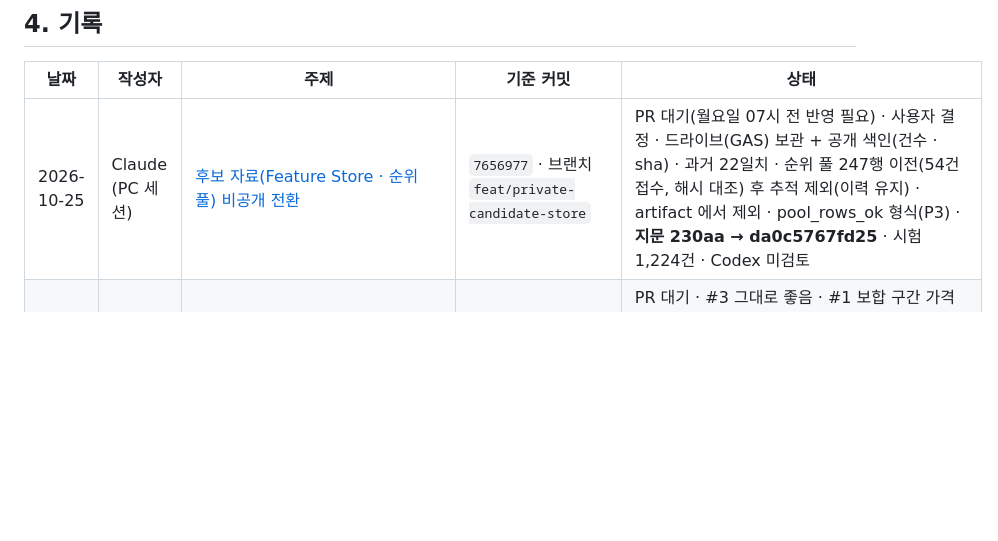
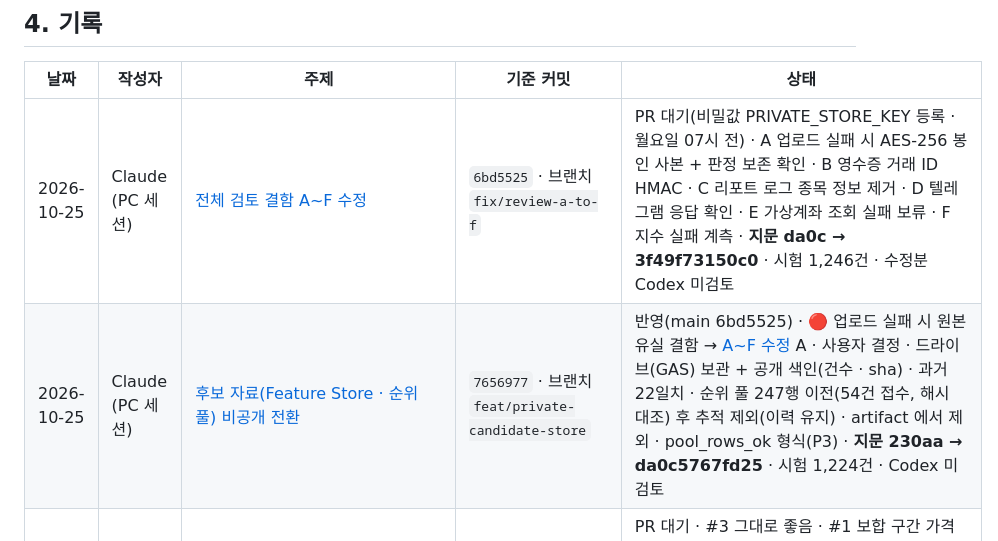
Before and after one commit to Hyeokgi/stock-omakase, a Markdown page: docs/공동작업_허브.md, the part around the change. Drawn GitHub-style; blank space fills up the shorter version.

Commit message:
docs: 전체 검토 A~F 수정 기록 · 허브 §4 · 비공개 전환 기록 정정
Co-Authored-By: Claude Opus 5.5 <noreply@anthropic.com>

```diff
--- a/docs/공동작업_허브.md
+++ b/docs/공동작업_허브.md
@@ -61,7 +61,8 @@
 
 | 날짜 | 작성자 | 주제 | 기준 커밋 | 상태 |
 |---|---|---|---|---|
-| 2026-10-25 | Claude (PC 세션) | [후보 자료(Feature Store · 순위 풀) 비공개 전환](collaboration/2026-10-25_Claude_후보자료_비공개전환.md) | `7656977` · 브랜치 `feat/private-candidate-store` | PR 대기(월요일 07시 전 반영 필요) · 사용자 결정 · 드라이브(GAS) 보관 + 공개 색인(건수 · sha) · 과거 22일치 · 순위 풀 247행 이전(54건 접수, 해시 대조) 후 추적 제외(이력 유지) · artifact 에서 제외 · pool_rows_ok 형식(P3) · **지문 230aa → da0c5767fd25** · 시험 1,224건 · Codex 미검토 |
+| 2026-10-25 | Claude (PC 세션) | [전체 검토 결함 A~F 수정](collaboration/2026-10-25_Claude_전체검토_A-F_수정.md) | `6bd5525` · 브랜치 `fix/review-a-to-f` | PR 대기(비밀값 PRIVATE_STORE_KEY 등록 · 월요일 07시 전) · A 업로드 실패 시 AES-256 봉인 사본 + 판정 보존 확인 · B 영수증 거래 ID HMAC · C 리포트 로그 종목 정보 제거 · D 텔레그램 응답 확인 · E 가상계좌 조회 실패 보류 · F 지수 실패 계측 · **지문 da0c → 3f49f73150c0** · 시험 1,246건 · 수정분 Codex 미검토 |
+| 2026-10-25 | Claude (PC 세션) | [후보 자료(Feature Store · 순위 풀) 비공개 전환](collaboration/2026-10-25_Claude_후보자료_비공개전환.md) | `7656977` · 브랜치 `feat/private-candidate-store` | 반영(main 6bd5525) · 🔴 업로드 실패 시 원본 유실 결함 → [A~F 수정](collaboration/2026-10-25_Claude_전체검토_A-F_수정.md) A · 사용자 결정 · 드라이브(GAS) 보관 + 공개 색인(건수 · sha) · 과거 22일치 · 순위 풀 247행 이전(54건 접수, 해시 대조) 후 추적 제외(이력 유지) · artifact 에서 제외 · pool_rows_ok 형식(P3) · **지문 230aa → da0c5767fd25** · 시험 1,224건 · Codex 미검토 |
 | 2026-10-25 | Claude (PC 세션) · Codex 검토 | [Codex 검토 — PR #1~#5 반영 · 결정 대기](collaboration/2026-10-25_Claude_Codex검토반영_PR1-5.md) | `fe9a01f` · 브랜치 `fix/codex-review-1025` | PR 대기 · #3 그대로 좋음 · #1 보합 구간 가격 나누기 · 19:40 에 고르기 · 발송 직전 마감 · 조회불완전 / #4 --force 회귀 · 오늘 순위 대용 금지 / #5 사유 필수 · 지난 날짜 손상 · **#2 사용자 결정 대기: data/feature_store(종목별 이름 · 코드 · 가격 · 점수) 9/18 부터 공개 커밋 — 허브 §8 충돌 가능, 지문 대상** · 시험 1,216건(기존 권한 3 실패) · 지문 불변 |
 | 2026-10-24 | Claude (PC 세션) | [스냅샷 결측 감시 — 새 구멍만 실패로 본다](collaboration/2026-10-24_Claude_결측감시_새구멍만실패.md) | `97ac9f4` · 브랜치 `fix/watch-known-gaps` | PR 대기 · 사용자 결정 · data/snapshot_watch/known_gaps.csv(25줄: 10/12 분봉 · 10/16~20 연결 0 · 10/21~23 업종 PARTIAL) · 표에는 남고 종료 코드는 목록 밖 구멍만 · 레포 자료 20거래일로 0 · 시험 7건 · 지문 불변 · Codex 미검토 |
 | 2026-10-24 | Claude (PC 세션) | [분봉 프로파일 빠진 날 자동 메우기 — 10/12 분봉 소실 원인](collaboration/2026-10-24_Claude_분봉_빠진날_자동메우기.md) | `a725d38` · 브랜치 `fix/intraday-catchup` | PR 대기 · 예약 9시간 지연으로 10/13 01:14 실행이 '오늘' 만 보고 끝남 → --date 없으면 최근 5거래일 빠진 날 전부 · 빈칸별 재발 가능성 표 · 시험 9건 · 지문 불변 · Codex 미검토 |
```
Also changed, not shown: docs/collaboration/2026-10-25_Claude_전체검토_A-F_수정.md (added, +40 -0 lines), docs/collaboration/2026-10-25_Claude_후보자료_비공개전환.md (+2 -0 lines).
